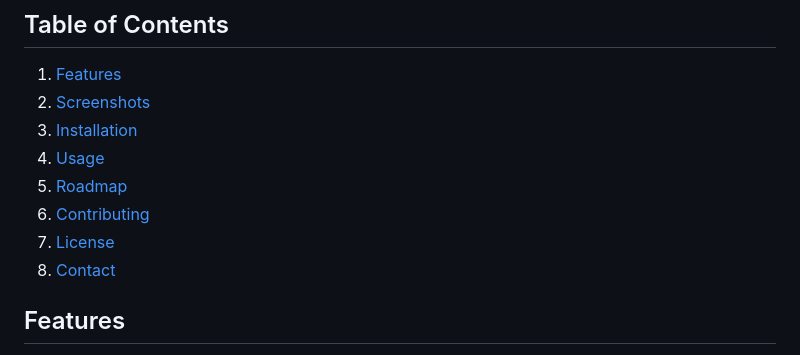
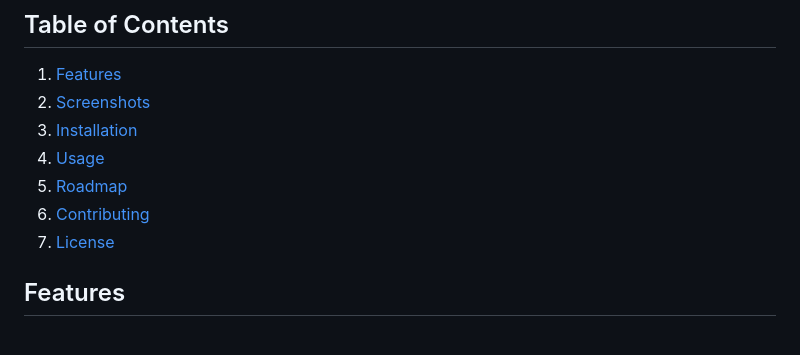
Before and after one commit to aminupy/mizban, a Markdown page: README.md, the part around the change. GitHub-like rendering.

Commit message:
-- updated README.md

```diff
--- a/README.md
+++ b/README.md
@@ -17,7 +17,6 @@
 5. [Roadmap](#roadmap)
 6. [Contributing](#contributing)
 7. [License](#license)
-8. [Contact](#contact)
 
 
 ## Features
```
